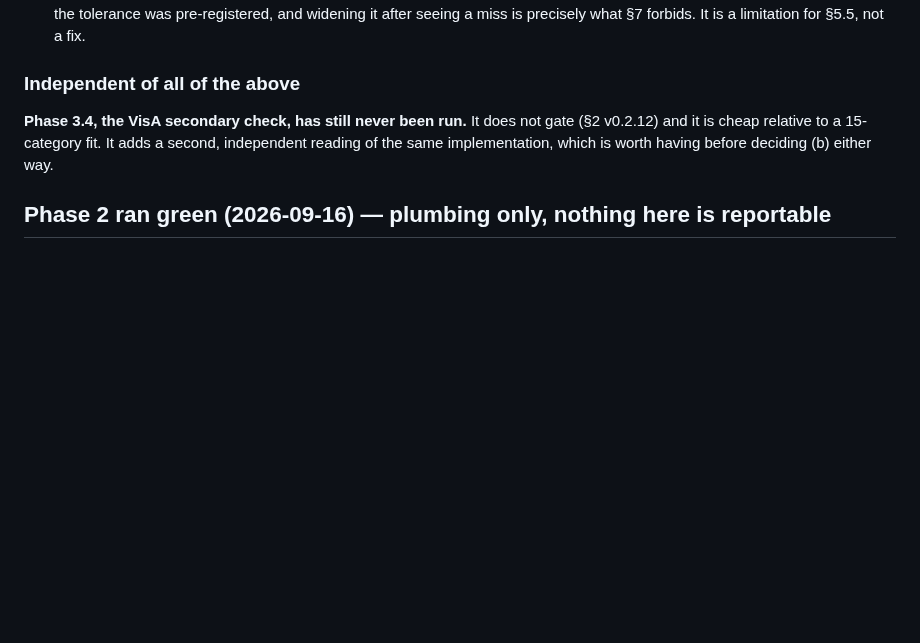
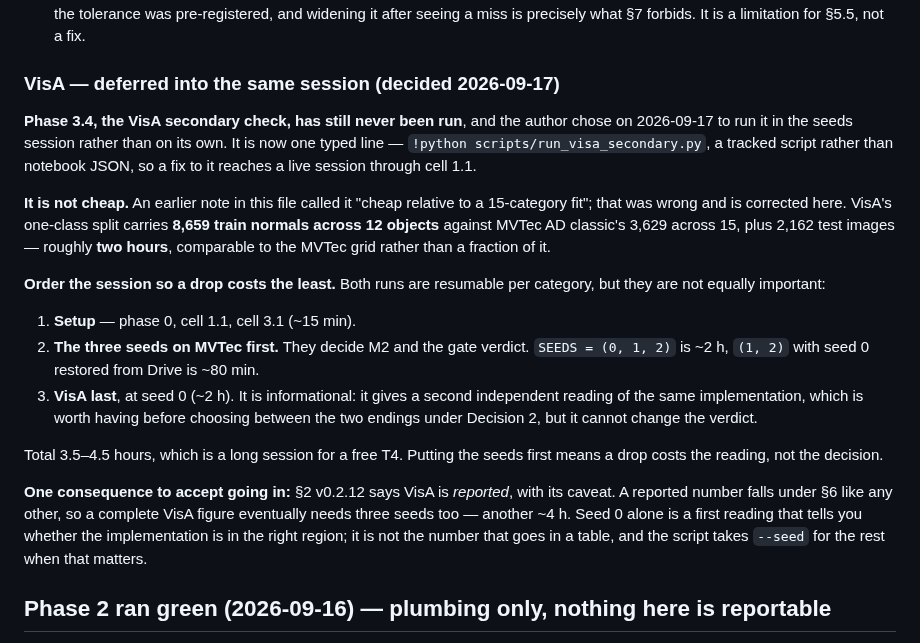
Before and after one commit to andrudebaran7/vlm-anomaly-bench, a Markdown page: docs/next-steps.md, the part around the change. Rendered like a GitHub page; blank space fills up the shorter version.

Commit message:
docs: VisA joins the seeds session, and its cost note was wrong
An earlier note in this file called the VisA secondary check "cheap relative
to a 15-category fit". That was wrong: 8,659 train normals across 12 objects
against MVTec AD classic's 3,629 across 15, plus 2,162 test images -- about
two hours, comparable to the MVTec grid rather than a fraction of it. The
correction is made in place rather than quietly dropped.

The session is now ordered so a dropped runtime costs the least: setup, then
the three seeds that decide M2, then VisA, which is informational and cannot
change the verdict. Total 3.5-4.5 hours.

And the consequence to accept going in: §2 says VisA is reported, so §6
applies to it like any other reported number and a complete figure
eventually needs three seeds there too.

Co-Authored-By: Claude Opus 5 <noreply@anthropic.com>

```diff
--- a/docs/next-steps.md
+++ b/docs/next-steps.md
@@ -542,11 +542,36 @@ been run:
    tolerance was pre-registered, and widening it after seeing a miss is precisely what §7
    forbids. It is a limitation for §5.5, not a fix.
 
-### Independent of all of the above
+### VisA — deferred into the same session (decided 2026-09-17)
 
-**Phase 3.4, the VisA secondary check, has still never been run.** It does not gate (§2 v0.2.12)
-and it is cheap relative to a 15-category fit. It adds a second, independent reading of the same
-implementation, which is worth having before deciding (b) either way.
+**Phase 3.4, the VisA secondary check, has still never been run**, and the author chose on
+2026-09-17 to run it in the seeds session rather than on its own. It is now one typed line —
+`!python scripts/run_visa_secondary.py`, a tracked script rather than notebook JSON, so a fix to
+it reaches a live session through cell 1.1.
+
+**It is not cheap.** An earlier note in this file called it "cheap relative to a 15-category fit";
+that was wrong and is corrected here. VisA's one-class split carries **8,659 train normals across
+12 objects** against MVTec AD classic's 3,629 across 15, plus 2,162 test images — roughly **two
+hours**, comparable to the MVTec grid rather than a fraction of it.
+
+**Order the session so a drop costs the least.** Both runs are resumable per category, but they
+are not equally important:
+
+1. **Setup** — phase 0, cell 1.1, cell 3.1 (~15 min).
+2. **The three seeds on MVTec first.** They decide M2 and the gate verdict. `SEEDS = (0, 1, 2)`
+   is ~2 h, `(1, 2)` with seed 0 restored from Drive is ~80 min.
+3. **VisA last**, at seed 0 (~2 h). It is informational: it gives a second independent reading of
+   the same implementation, which is worth having before choosing between the two endings under
+   Decision 2, but it cannot change the verdict.
+
+Total 3.5–4.5 hours, which is a long session for a free T4. Putting the seeds first means a drop
+costs the reading, not the decision.
+
+**One consequence to accept going in:** §2 v0.2.12 says VisA is *reported*, with its caveat. A
+reported number falls under §6 like any other, so a complete VisA figure eventually needs three
+seeds too — another ~4 h. Seed 0 alone is a first reading that tells you whether the
+implementation is in the right region; it is not the number that goes in a table, and the script
+takes `--seed` for the rest when that matters.
 
 ## Phase 2 ran green (2026-09-16) — plumbing only, nothing here is reportable
 
```
